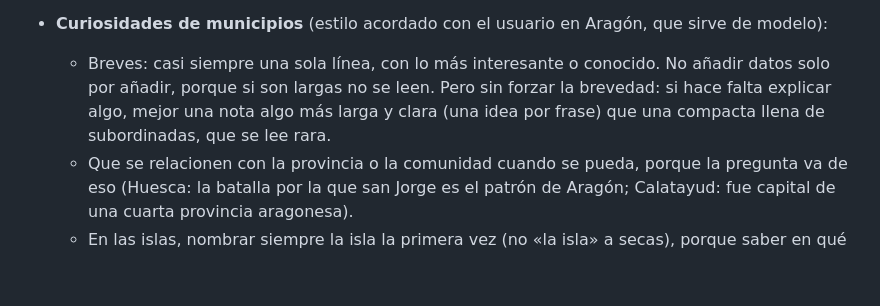
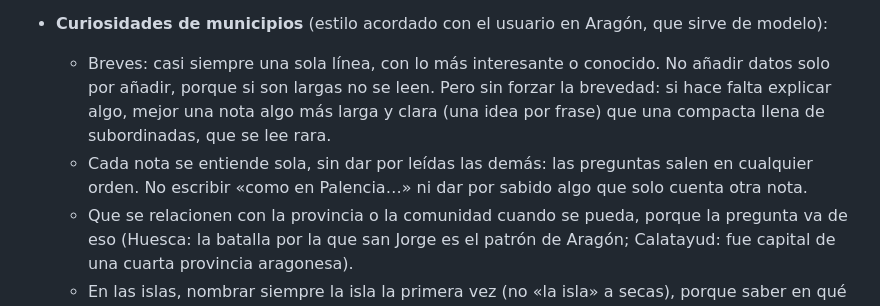
Before and after one commit to Psikhe-code/aprende-sobre-espana, a Markdown page: CLAUDE.md, the part around the change. Rendered like a GitHub page; blank space fills up the shorter version.

Commit message:
Notas para Claude: cada curiosidad se entiende sola
Co-Authored-By: Claude Opus 5.5 <noreply@anthropic.com>
Claude-Session: https://claude.ai/code/session_01G2xui1gjHkvc925Je2ShVw

```diff
--- a/CLAUDE.md
+++ b/CLAUDE.md
@@ -55,6 +55,7 @@ Contexto y decisiones del proyecto. El README explica el código; aquí van las
 - **Municipios** (criterios del usuario): entran siempre los tres más poblados de cada provincia, contando la capital (aunque se llame como la provincia y la pregunta sea fácil), y además los conocidos por historia o cultura. La nota la genera el juego y solo da datos: puesto y población (INE y año) en los tres primeros; en los demás, su población y que no está entre los tres más poblados. La `curiosidad` cuenta lo interesante; en los añadidos es obligatoria y empieza por «Es especialmente conocida (o conocido) por…», salvo las capitales de isla, que empiezan directamente por «Es la capital de…». Están todas las capitales de isla de Baleares y Canarias (Formentera, que ocupa la isla entera, y Valverde se añadieron por eso).
 - **Curiosidades de municipios** (estilo acordado con el usuario en Aragón, que sirve de modelo):
   - Breves: casi siempre una sola línea, con lo más interesante o conocido. No añadir datos solo por añadir, porque si son largas no se leen. Pero sin forzar la brevedad: si hace falta explicar algo, mejor una nota algo más larga y clara (una idea por frase) que una compacta llena de subordinadas, que se lee rara.
+  - Cada nota se entiende sola, sin dar por leídas las demás: las preguntas salen en cualquier orden. No escribir «como en Palencia…» ni dar por sabido algo que solo cuenta otra nota.
   - Que se relacionen con la provincia o la comunidad cuando se pueda, porque la pregunta va de eso (Huesca: la batalla por la que san Jorge es el patrón de Aragón; Calatayud: fue capital de una cuarta provincia aragonesa).
   - En las islas, nombrar siempre la isla la primera vez (no «la isla» a secas), porque saber en qué isla está es justo lo que ayuda a responder. Después ya se puede decir «la isla».
   - Cuando no hay una historia de reyes o capitales, contar por qué creció la ciudad, a qué se dedica o qué pasó con su población (Avilés, Ibiza). No usar como curiosidad que allí nació un deportista o un famoso si no hizo nada más allí. En general, nada de anécdotas circunstanciales de personajes famosos (un rey que pasó por allí, una escala de Colón…) si no tuvieron repercusión real; sí, si acabaron marcando la historia o las tradiciones del lugar.
```
